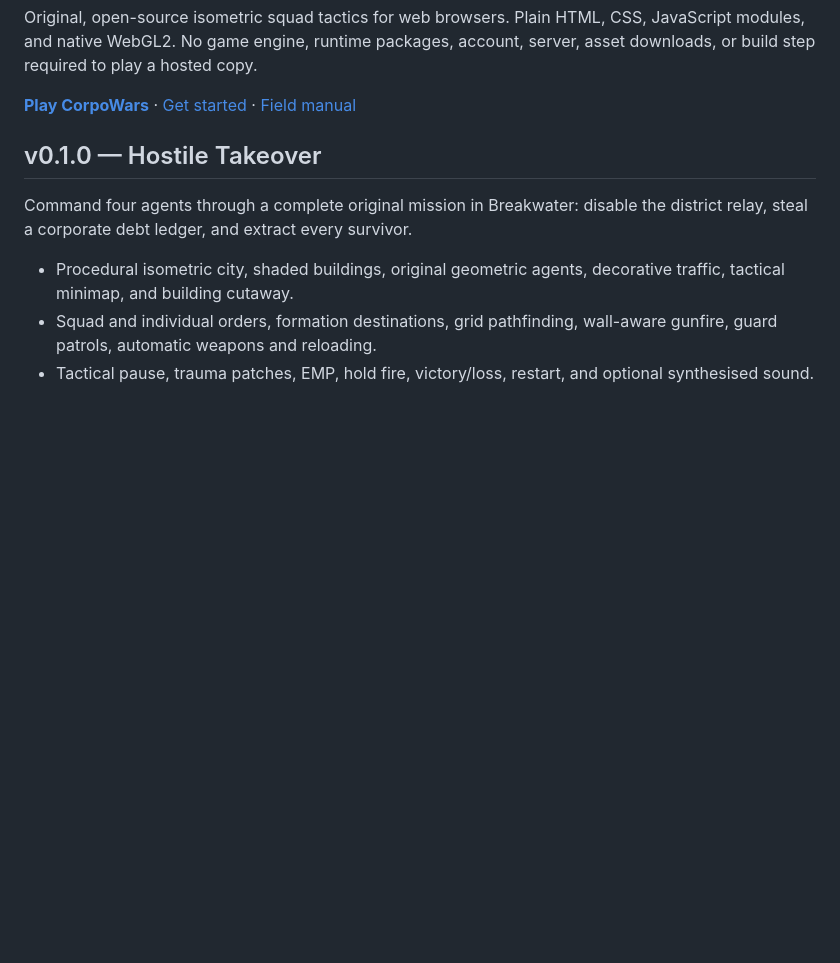
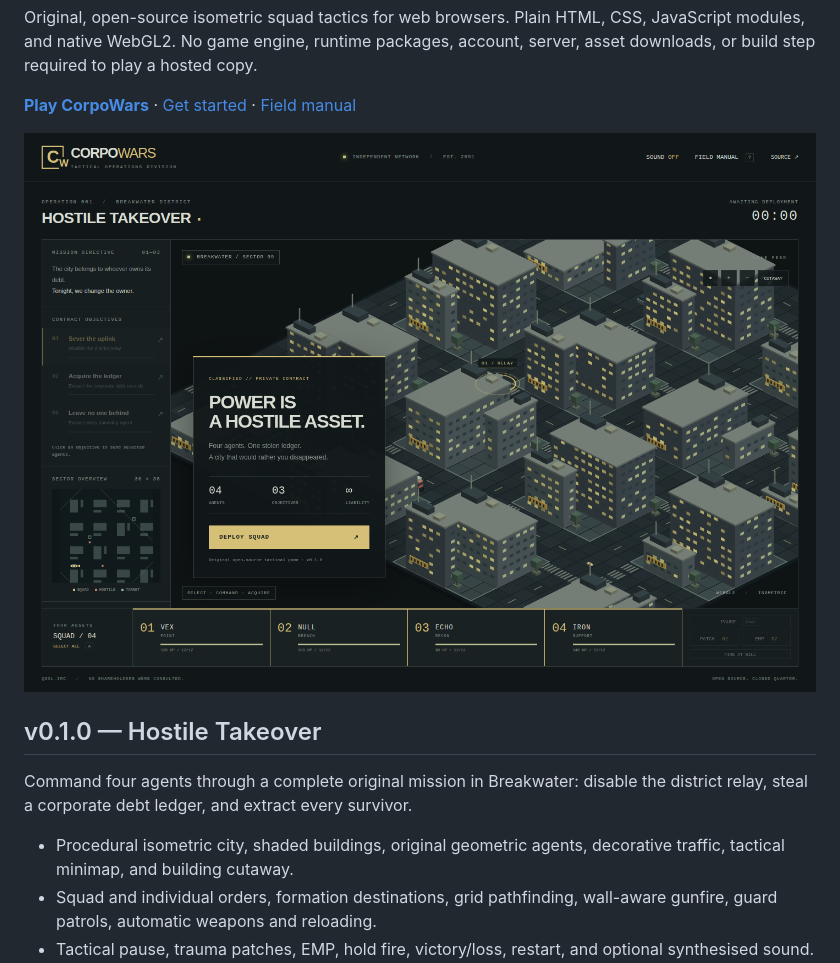
Before and after one commit to QSOLKCB/CorpoWars, a Markdown page: README.md, the part around the change. Drawn GitHub-style; pictures changed too: docs/images/briefing.png (added); blank space fills up the shorter version.

```diff
--- a/README.md
+++ b/README.md
@@ -12,6 +12,8 @@ server, asset downloads, or build step required to play a hosted copy.
 
 **[Play CorpoWars](https://qsolkcb.github.io/CorpoWars/)** ·
 [Get started](GETTING_STARTED.md) · [Field manual](INSTRUCTIONS.md)
+
+![CorpoWars: Hostile Takeover rendered in Chromium WebGL2](docs/images/briefing.png)
 
 ## v0.1.0 — Hostile Takeover
 
```
Also changed, not shown: docs/ASSET_PROVENANCE.md (+1 -0 lines), 1 other file.
